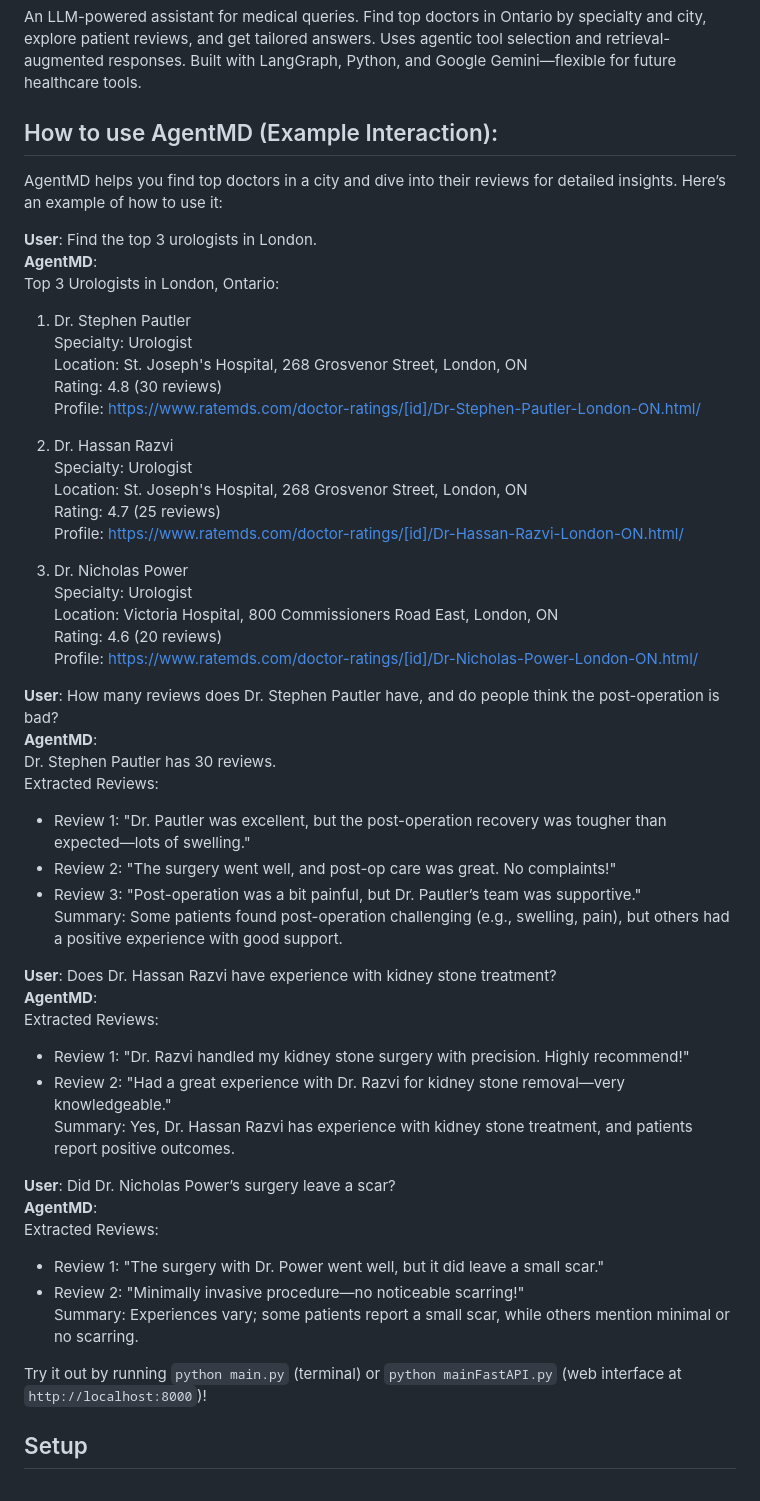
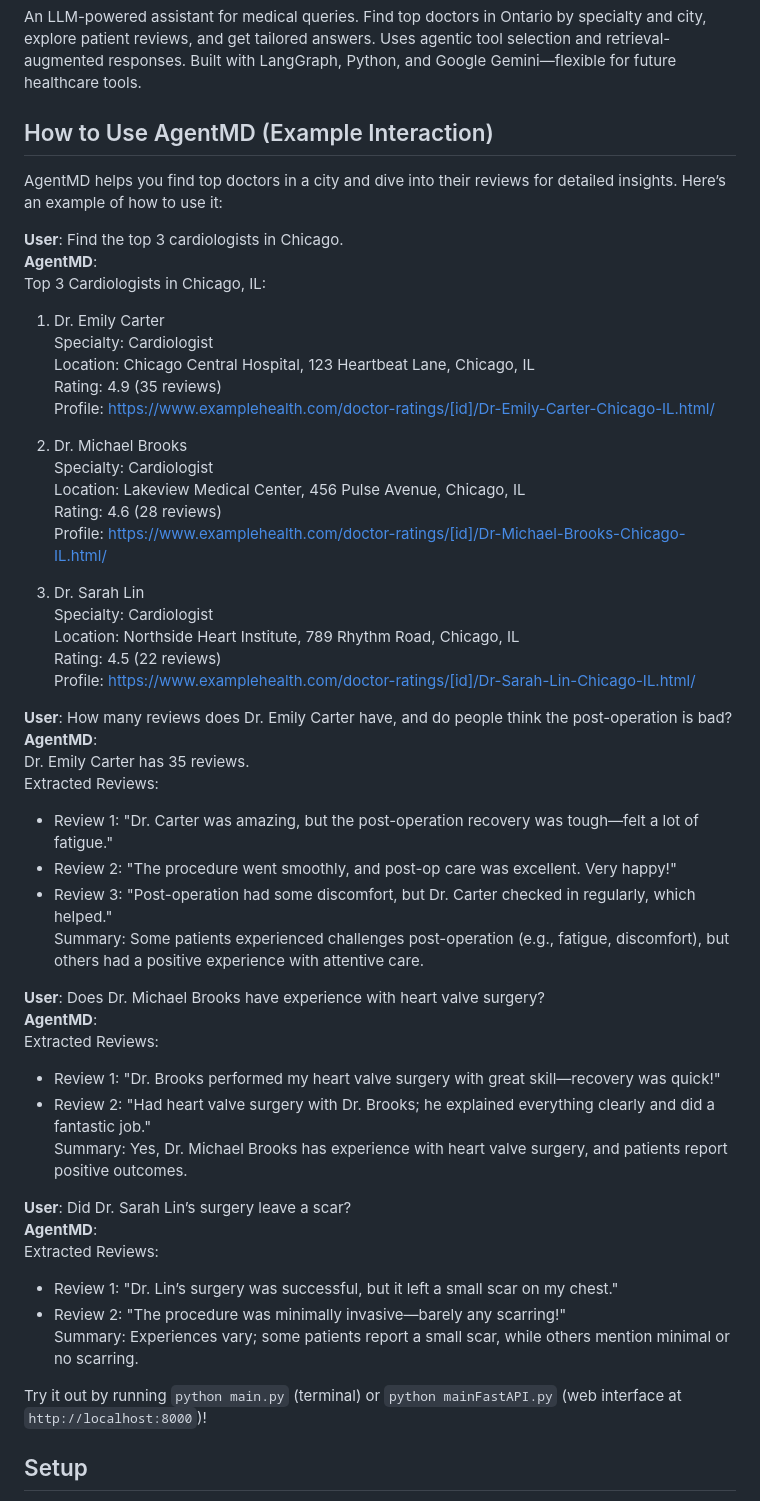
Before and after one commit to RaulBz/AgentMD, a Markdown page: README.md, the part around the change. Rendered like a GitHub page.

```diff
--- a/README.md
+++ b/README.md
@@ -1,55 +1,56 @@
 # AgentMD
 An LLM-powered assistant for medical queries. Find top doctors  in Ontario by specialty and city, explore patient reviews, and get tailored answers. Uses agentic tool selection and retrieval-augmented responses. Built with LangGraph, Python, and Google Gemini—flexible for future healthcare tools.
 
-## How to use AgentMD (Example Interaction):
+## How to Use AgentMD (Example Interaction)
 
 AgentMD helps you find top doctors in a city and dive into their reviews for detailed insights. Here’s an example of how to use it:
 
-**User**: Find the top 3 urologists in London.
+**User**: Find the top 3 cardiologists in Chicago.
 **AgentMD**:
-Top 3 Urologists in London, Ontario:
-1. Dr. Stephen Pautler
-   Specialty: Urologist
-   Location: St. Joseph's Hospital, 268 Grosvenor Street, London, ON
-   Rating: 4.8 (30 reviews)
-   Profile: https://www.ratemds.com/doctor-ratings/[id]/Dr-Stephen-Pautler-London-ON.html/
+Top 3 Cardiologists in Chicago, IL:
+1. Dr. Emily Carter
+   Specialty: Cardiologist
+   Location: Chicago Central Hospital, 123 Heartbeat Lane, Chicago, IL
+   Rating: 4.9 (35 reviews)
+   Profile: https://www.examplehealth.com/doctor-ratings/[id]/Dr-Emily-Carter-Chicago-IL.html/
 
-2. Dr. Hassan Razvi
-   Specialty: Urologist
-   Location: St. Joseph's Hospital, 268 Grosvenor Street, London, ON
-   Rating: 4.7 (25 reviews)
-   Profile: https://www.ratemds.com/doctor-ratings/[id]/Dr-Hassan-Razvi-London-ON.html/
+2. Dr. Michael Brooks
+   Specialty: Cardiologist
+   Location: Lakeview Medical Center, 456 Pulse Avenue, Chicago, IL
+   Rating: 4.6 (28 reviews)
+   Profile: https://www.examplehealth.com/doctor-ratings/[id]/Dr-Michael-Brooks-Chicago-IL.html/
 
-3. Dr. Nicholas Power
-   Specialty: Urologist
-   Location: Victoria Hospital, 800 Commissioners Road East, London, ON
-   Rating: 4.6 (20 reviews)
-   Profile: https://www.ratemds.com/doctor-ratings/[id]/Dr-Nicholas-Power-London-ON.html/
+3. Dr. Sarah Lin
+   Specialty: Cardiologist
+   Location: Northside Heart Institute, 789 Rhythm Road, Chicago, IL
+   Rating: 4.5 (22 reviews)
+   Profile: https://www.examplehealth.com/doctor-ratings/[id]/Dr-Sarah-Lin-Chicago-IL.html/
 
-**User**: How many reviews does Dr. Stephen Pautler have, and do people think the post-operation is bad?
+**User**: How many reviews does Dr. Emily Carter have, and do people think the post-operation is bad?
 **AgentMD**:
-Dr. Stephen Pautler has 30 reviews.
+Dr. Emily Carter has 35 reviews.
 Extracted Reviews:
-- Review 1: "Dr. Pautler was excellent, but the post-operation recovery was tougher than expected—lots of swelling."
-- Review 2: "The surgery went well, and post-op care was great. No complaints!"
-- Review 3: "Post-operation was a bit painful, but Dr. Pautler’s team was supportive."
-Summary: Some patients found post-operation challenging (e.g., swelling, pain), but others had a positive experience with good support.
+- Review 1: "Dr. Carter was amazing, but the post-operation recovery was tough—felt a lot of fatigue."
+- Review 2: "The procedure went smoothly, and post-op care was excellent. Very happy!"
+- Review 3: "Post-operation had some discomfort, but Dr. Carter checked in regularly, which helped."
+Summary: Some patients experienced challenges post-operation (e.g., fatigue, discomfort), but others had a positive experience with attentive care.
 
-**User**: Does Dr. Hassan Razvi have experience with kidney stone treatment?
+**User**: Does Dr. Michael Brooks have experience with heart valve surgery?
 **AgentMD**:
 Extracted Reviews:
-- Review 1: "Dr. Razvi handled my kidney stone surgery with precision. Highly recommend!"
-- Review 2: "Had a great experience with Dr. Razvi for kidney stone removal—very knowledgeable."
-Summary: Yes, Dr. Hassan Razvi has experience with kidney stone treatment, and patients report positive outcomes.
+- Review 1: "Dr. Brooks performed my heart valve surgery with great skill—recovery was quick!"
+- Review 2: "Had heart valve surgery with Dr. Brooks; he explained everything clearly and did a fantastic job."
+Summary: Yes, Dr. Michael Brooks has experience with heart valve surgery, and patients report positive outcomes.
 
-**User**: Did Dr. Nicholas Power’s surgery leave a scar?
+**User**: Did Dr. Sarah Lin’s surgery leave a scar?
 **AgentMD**:
 Extracted Reviews:
-- Review 1: "The surgery with Dr. Power went well, but it did leave a small scar."
-- Review 2: "Minimally invasive procedure—no noticeable scarring!"
+- Review 1: "Dr. Lin’s surgery was successful, but it left a small scar on my chest."
+- Review 2: "The procedure was minimally invasive—barely any scarring!"
 Summary: Experiences vary; some patients report a small scar, while others mention minimal or no scarring.
 
 Try it out by running `python main.py` (terminal) or `python mainFastAPI.py` (web interface at `http://localhost:8000`)!
+
 ## Setup
 1. Clone the repo: `git clone git@github.com:yourusername/AgentMD.git`
 2. Create a virtual env: `python -m venv venv && source venv/bin/activate`
```
